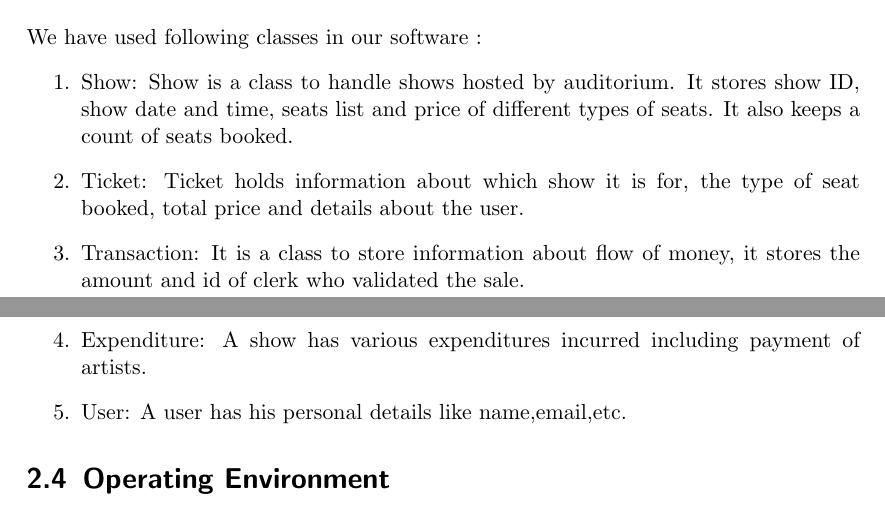
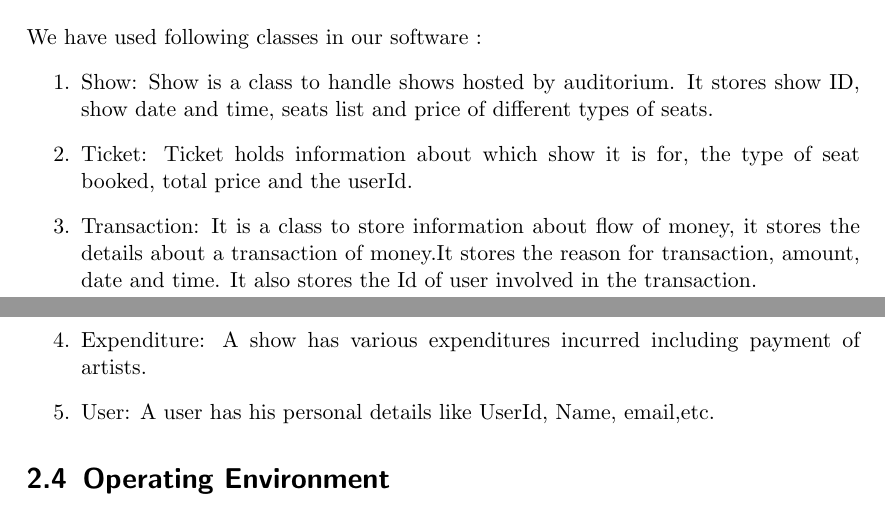
Before and after one commit to RedDocMD/SAMS, a LaTeX document (srs/srs.tex): two parts of pages 7 and 8 of 13, joined at a grey line, cut so that both start at the same text. Compiled offline with pdfLaTeX.

Commit message:
Tweaks made for Section 2.3

```diff
--- a/srs/srs.tex
+++ b/srs/srs.tex
@@ -134,12 +134,11 @@ or object class diagram, is often effective.$>$
 \section{User Classes and Characteristics}
 We have used following classes in our software :
 \begin{enumerate}
-	\item Show: Show is a class to handle shows hosted by auditorium. It stores show ID, show
-date and time, seats list and price of different types of seats. It also keeps a count of seats booked.
-	\item Ticket: Ticket holds information about which show it is for, the type of seat booked, total price and details about the user.
-	\item Transaction: It is a class to store information about flow of money, it stores the amount and id of clerk who validated the sale.
+	\item Show: Show is a class to handle shows hosted by auditorium. It stores show ID, show date and time, seats list and price of different types of seats.
+	\item Ticket: Ticket holds information about which show it is for, the type of seat booked, total price and the userId.
+	\item Transaction: It is a class to store information about flow of money, it stores the details about a transaction of money.It stores the reason for transaction, amount, date and time. It also stores the Id of user involved in the transaction.
 	\item Expenditure: A show has various expenditures incurred including payment of artists.
-	\item User: A user has his personal details like name,email,etc.
+	\item User: A user has his personal details like UserId, Name, email,etc.
 \end{enumerate}
 
 
```
